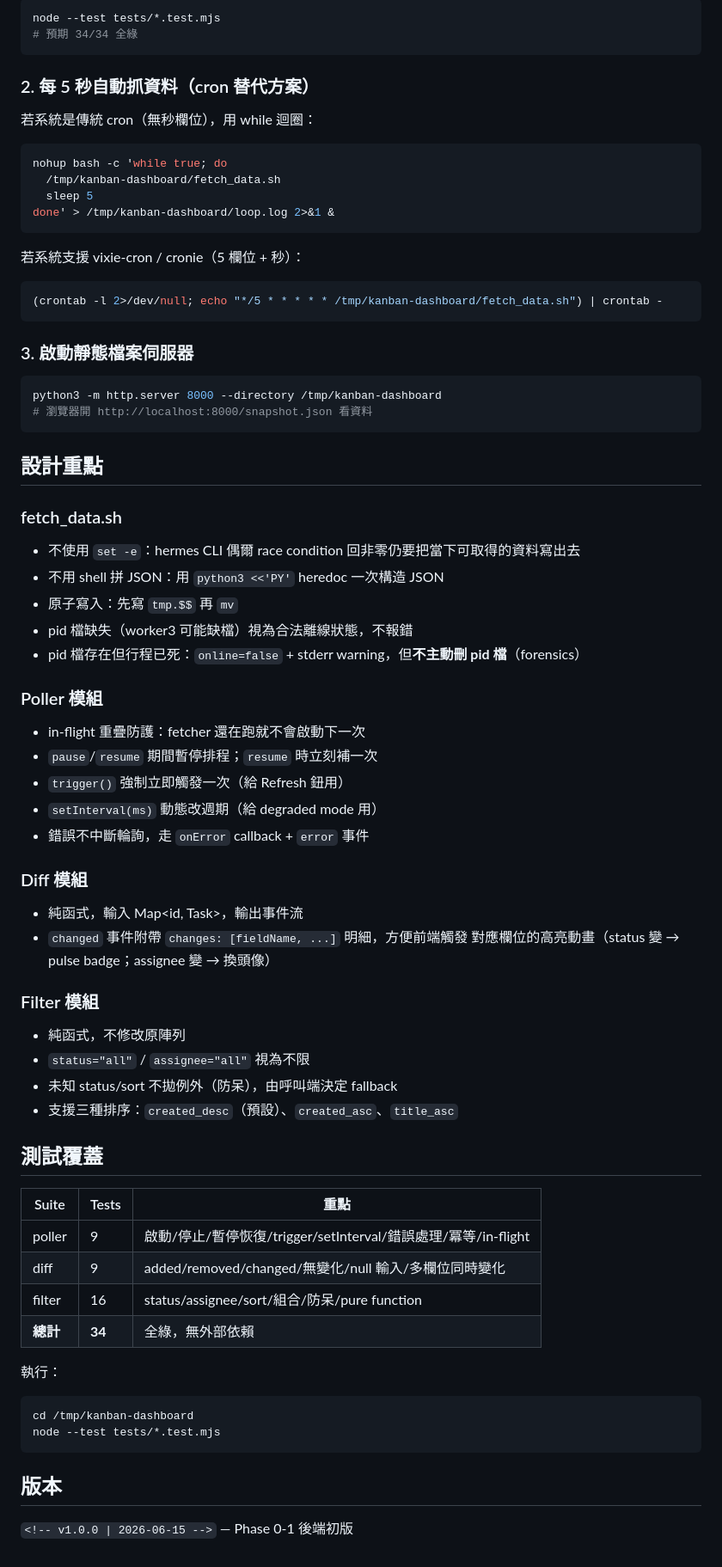
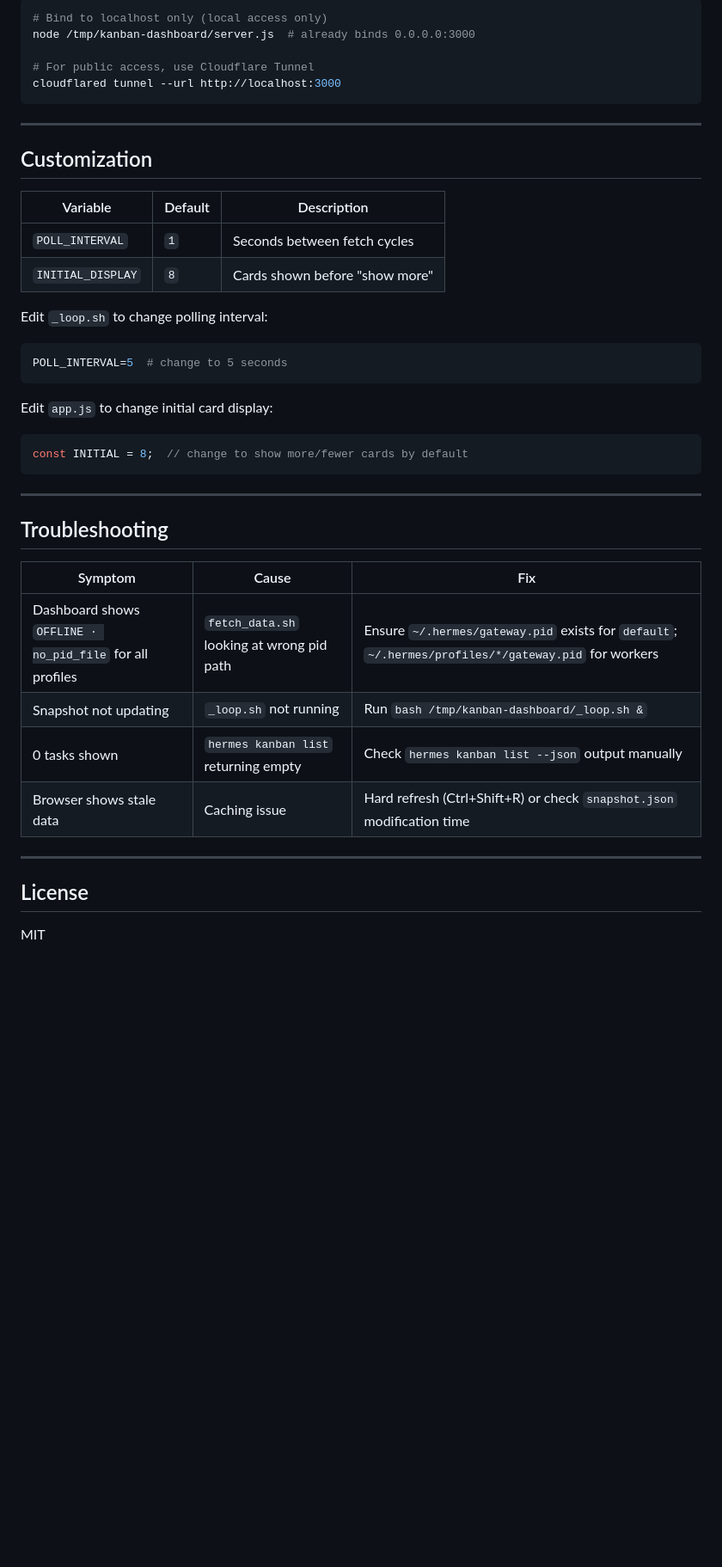
Before and after one commit to HTTP404Not-Found/Hermes_Agent_kanban_dashboard, a Markdown page: README.md, the part around one of its changes. Shown at 86% size. Drawn GitHub-style; blank space fills up the shorter version.

Commit message:
docs: rewrite README (EN primary + ZH) for kanban-dashboard

````diff
--- a/README.md
+++ b/README.md
@@ -48,75 +179,44 @@ cd /tmp/kanban-dashboard
 
 ```bash
-node --test tests/*.test.mjs
-# 預期 34/34 全綠
+# Bind to localhost only (local access only)
+node /tmp/kanban-dashboard/server.js  # already binds 0.0.0.0:3000
+
+# For public access, use Cloudflare Tunnel
+cloudflared tunnel --url http://localhost:3000
 ```
 
-### 2. 每 5 秒自動抓資料（cron 替代方案）
+---
 
-若系統是傳統 cron（無秒欄位），用 while 迴圈：
+## Customization
 
+| Variable | Default | Description |
+|----------|---------|-------------|
+| `POLL_INTERVAL` | `1` | Seconds between fetch cycles |
+| `INITIAL_DISPLAY` | `8` | Cards shown before "show more" |
+
+Edit `_loop.sh` to change polling interval:
 ```bash
-nohup bash -c 'while true; do
-  /tmp/kanban-dashboard/fetch_data.sh
-  sleep 5
-done' > /tmp/kanban-dashboard/loop.log 2>&1 &
+POLL_INTERVAL=5  # change to 5 seconds
 ```
 
-若系統支援 vixie-cron / cronie（5 欄位 + 秒）：
-
-```bash
-(crontab -l 2>/dev/null; echo "*/5 * * * * * /tmp/kanban-dashboard/fetch_data.sh") | crontab -
+Edit `app.js` to change initial card display:
+```javascript
+const INITIAL = 8;  // change to show more/fewer cards by default
 ```
 
-### 3. 啟動靜態檔案伺服器
+---
 
-```bash
-python3 -m http.server 8000 --directory /tmp/kanban-dashboard
-# 瀏覽器開 http://localhost:8000/snapshot.json 看資料
-```
+## Troubleshooting
 
-## 設計重點
+| Symptom | Cause | Fix |
+|---------|-------|-----|
+| Dashboard shows `OFFLINE · no_pid_file` for all profiles | `fetch_data.sh` looking at wrong pid path | Ensure `~/.hermes/gateway.pid` exists for `default`; `~/.hermes/profiles/*/gateway.pid` for workers |
+| Snapshot not updating | `_loop.sh` not running | Run `bash /tmp/kanban-dashboard/_loop.sh &` |
+| 0 tasks shown | `hermes kanban list` returning empty | Check `hermes kanban list --json` output manually |
+| Browser shows stale data | Caching issue | Hard refresh (Ctrl+Shift+R) or check `snapshot.json` modification time |
 
-### fetch_data.sh
-- 不使用 `set -e`：hermes CLI 偶爾 race condition 回非零仍要把當下可取得的資料寫出去
-- 不用 shell 拼 JSON：用 `python3 <<'PY'` heredoc 一次構造 JSON
-- 原子寫入：先寫 `tmp.$$` 再 `mv`
-- pid 檔缺失（worker3 可能缺檔）視為合法離線狀態，不報錯
-- pid 檔存在但行程已死：`online=false` + stderr warning，但**不主動刪 pid 檔**（forensics）
+---
 
-### Poller 模組
-- in-flight 重疊防護：fetcher 還在跑就不會啟動下一次
-- `pause`/`resume` 期間暫停排程；`resume` 時立刻補一次
-- `trigger()` 強制立即觸發一次（給 Refresh 鈕用）
-- `setInterval(ms)` 動態改週期（給 degraded mode 用）
-- 錯誤不中斷輪詢，走 `onError` callback + `error` 事件
+## License
 
-### Diff 模組
-- 純函式，輸入 Map<id, Task>，輸出事件流
-- `changed` 事件附帶 `changes: [fieldName, ...]` 明細，方便前端觸發
-  對應欄位的高亮動畫（status 變 → pulse badge；assignee 變 → 換頭像）
-
-### Filter 模組
-- 純函式，不修改原陣列
-- `status="all"` / `assignee="all"` 視為不限
-- 未知 status/sort 不拋例外（防呆），由呼叫端決定 fallback
-- 支援三種排序：`created_desc`（預設）、`created_asc`、`title_asc`
-
-## 測試覆蓋
-
-| Suite | Tests | 重點 |
-|---|---|---|
-| poller | 9 | 啟動/停止/暫停恢復/trigger/setInterval/錯誤處理/冪等/in-flight |
-| diff | 9 | added/removed/changed/無變化/null 輸入/多欄位同時變化 |
-| filter | 16 | status/assignee/sort/組合/防呆/pure function |
-| **總計** | **34** | 全綠，無外部依賴 |
-
-執行：
-```bash
-cd /tmp/kanban-dashboard
-node --test tests/*.test.mjs
-```
-
-## 版本
-
-`<!-- v1.0.0 | 2026-06-15 -->` — Phase 0-1 後端初版
+MIT
````
Also changed, not shown: other parts of README.md (+164 -33 lines).
